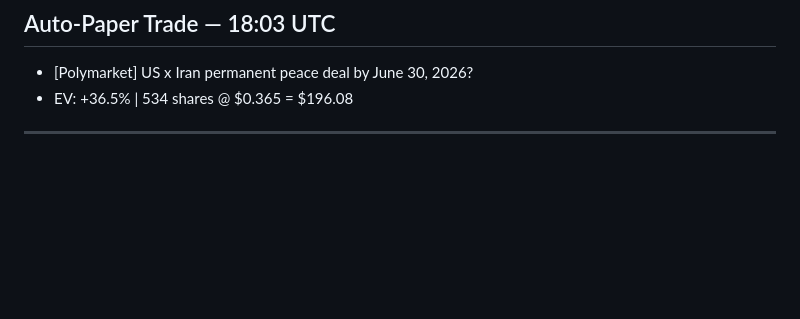
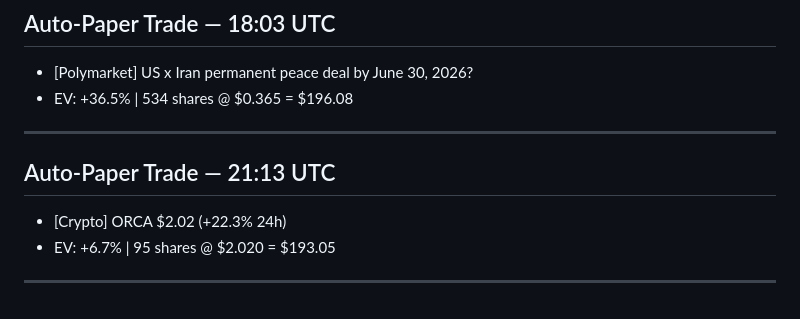
Before and after one commit to jw0808-blip/trading-bot, a Markdown page: conversations.md, the part around the change. GitHub-like rendering; blank space fills up the shorter version.

Commit message:
Log 2026-05-01 21:13 UTC

```diff
--- a/conversations.md
+++ b/conversations.md
@@ -3755,3 +3755,8 @@ BTC: 0.014797 ($1,098.54)
 - [Polymarket] US x Iran permanent peace deal by June 30, 2026?
 - EV: +36.5% | 534 shares @ $0.365 = $196.08
 ---
+
+## Auto-Paper Trade — 21:13 UTC
+- [Crypto] ORCA $2.02 (+22.3% 24h)
+- EV: +6.7% | 95 shares @ $2.020 = $193.05
+---
```
